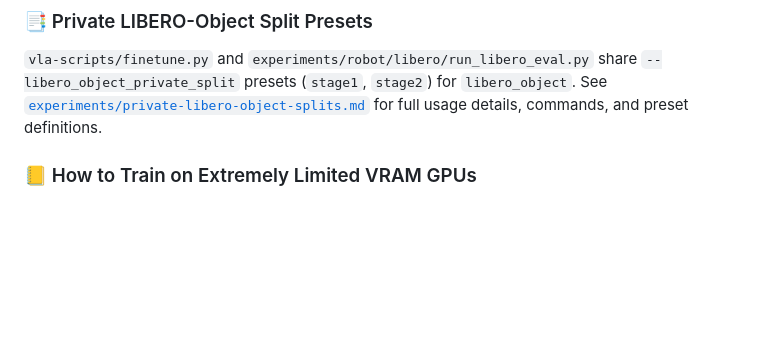
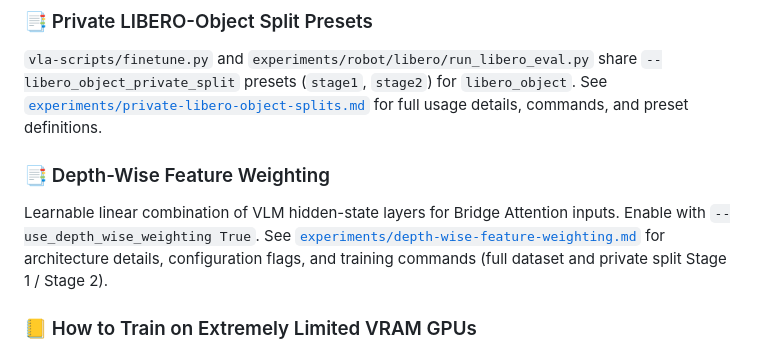
Before and after one commit to Shermansdfh/RLL-Project, a Markdown page: README.md, the part around the change. Drawn GitHub-style; blank space fills up the shorter version.

Commit message:
docs: add depth-wise feature weighting section to README and experiments doc

```diff
--- a/README.md
+++ b/README.md
@@ -229,6 +229,10 @@ We use the `Prismatic-VLMs` architecture. Since the file is large, please downlo
 ### :bookmark_tabs: Private LIBERO-Object Split Presets
 
 `vla-scripts/finetune.py` and `experiments/robot/libero/run_libero_eval.py` share `--libero_object_private_split` presets (`stage1`, `stage2`) for `libero_object`. See [`experiments/private-libero-object-splits.md`](experiments/private-libero-object-splits.md) for full usage details, commands, and preset definitions.
+
+### :bookmark_tabs: Depth-Wise Feature Weighting
+
+Learnable linear combination of VLM hidden-state layers for Bridge Attention inputs. Enable with `--use_depth_wise_weighting True`. See [`experiments/depth-wise-feature-weighting.md`](experiments/depth-wise-feature-weighting.md) for architecture details, configuration flags, and training commands (full dataset and private split Stage 1 / Stage 2).
 
 
 ### :ledger: How to Train on Extremely Limited VRAM GPUs
```
Also changed, not shown: experiments/depth-wise-feature-weighting.md (added, +271 -0 lines).
